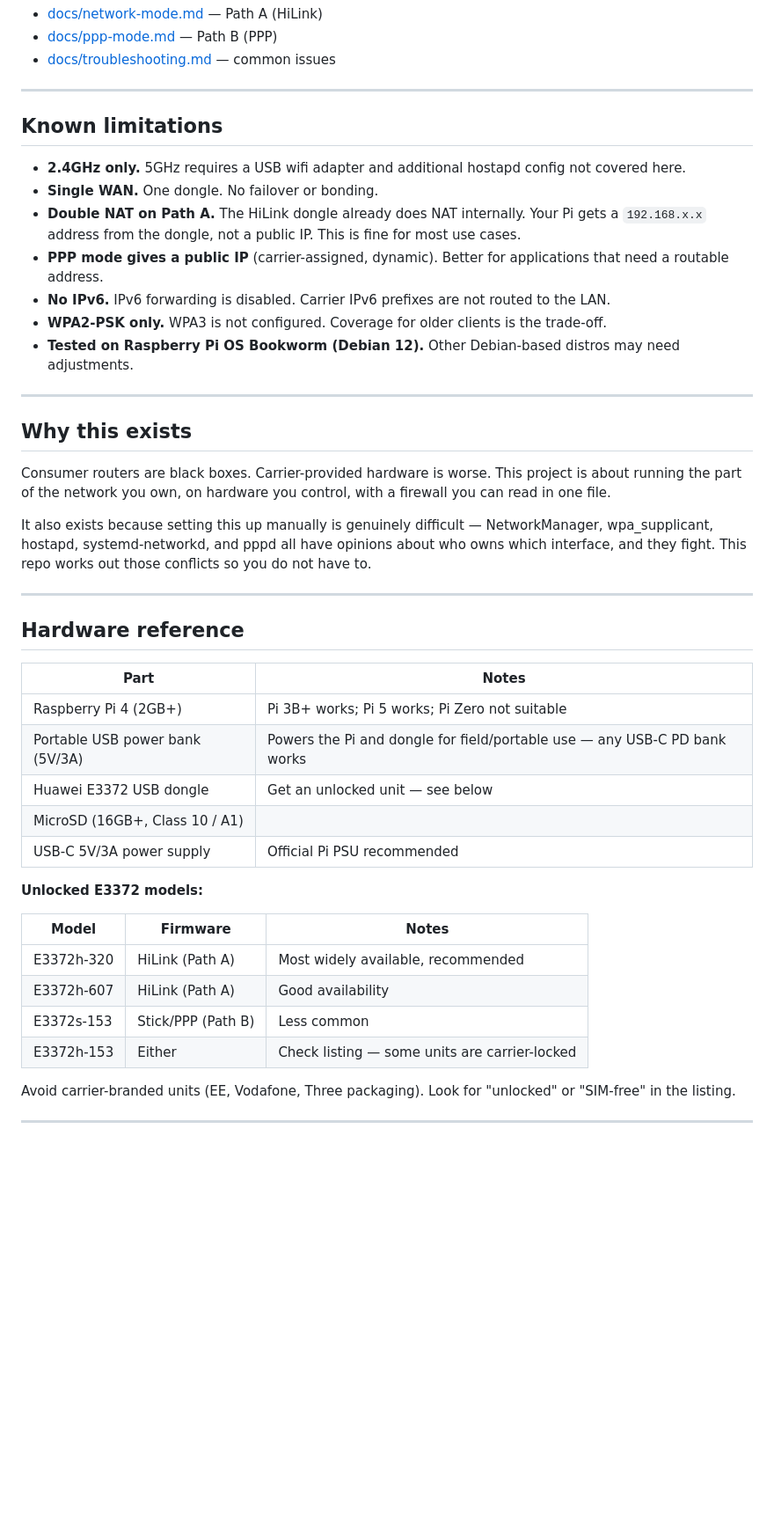
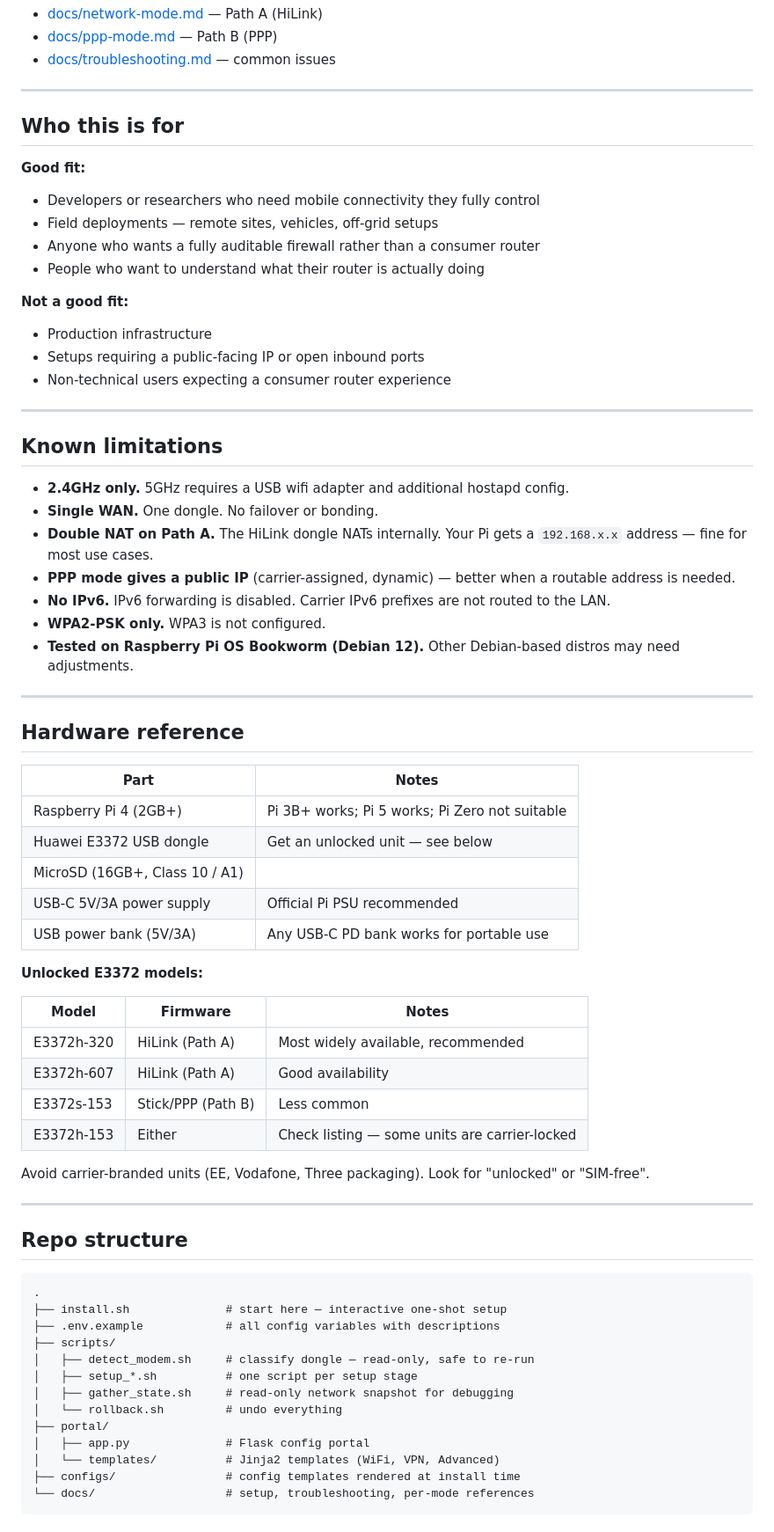
Before and after one commit to addraxcs/p5g, a Markdown page: README.md, the part around one of its changes. Shown at 88% size. Drawn GitHub-style; blank space fills up the shorter version.

````diff
--- a/README.md
+++ b/README.md
@@ -267,23 +246,30 @@ Set `WG_ALLOWED_IPS=0.0.0.0/0` to route all LAN traffic through the VPN. Once `.
 
 ---
 
-## Known limitations
+## Who this is for
 
-- **2.4GHz only.** 5GHz requires a USB wifi adapter and additional hostapd config not covered here.
-- **Single WAN.** One dongle. No failover or bonding.
-- **Double NAT on Path A.** The HiLink dongle already does NAT internally. Your Pi gets a `192.168.x.x` address from the dongle, not a public IP. This is fine for most use cases.
-- **PPP mode gives a public IP** (carrier-assigned, dynamic). Better for applications that need a routable address.
-- **No IPv6.** IPv6 forwarding is disabled. Carrier IPv6 prefixes are not routed to the LAN.
-- **WPA2-PSK only.** WPA3 is not configured. Coverage for older clients is the trade-off.
-- **Tested on Raspberry Pi OS Bookworm (Debian 12).** Other Debian-based distros may need adjustments.
+**Good fit:**
+- Developers or researchers who need mobile connectivity they fully control
+- Field deployments — remote sites, vehicles, off-grid setups
+- Anyone who wants a fully auditable firewall rather than a consumer router
+- People who want to understand what their router is actually doing
+
+**Not a good fit:**
+- Production infrastructure
+- Setups requiring a public-facing IP or open inbound ports
+- Non-technical users expecting a consumer router experience
 
 ---
 
-## Why this exists
+## Known limitations
 
-Consumer routers are black boxes. Carrier-provided hardware is worse. This project is about running the part of the network you own, on hardware you control, with a firewall you can read in one file.
-
-It also exists because setting this up manually is genuinely difficult — NetworkManager, wpa_supplicant, hostapd, systemd-networkd, and pppd all have opinions about who owns which interface, and they fight. This repo works out those conflicts so you do not have to.
+- **2.4GHz only.** 5GHz requires a USB wifi adapter and additional hostapd config.
+- **Single WAN.** One dongle. No failover or bonding.
+- **Double NAT on Path A.** The HiLink dongle NATs internally. Your Pi gets a `192.168.x.x` address — fine for most use cases.
+- **PPP mode gives a public IP** (carrier-assigned, dynamic) — better when a routable address is needed.
+- **No IPv6.** IPv6 forwarding is disabled. Carrier IPv6 prefixes are not routed to the LAN.
+- **WPA2-PSK only.** WPA3 is not configured.
+- **Tested on Raspberry Pi OS Bookworm (Debian 12).** Other Debian-based distros may need adjustments.
 
 ---
 
@@ -292,10 +278,10 @@ It also exists because setting this up manually is genuinely difficult — Netwo
 | Part | Notes |
 |---|---|
 | Raspberry Pi 4 (2GB+) | Pi 3B+ works; Pi 5 works; Pi Zero not suitable |
-| Portable USB power bank (5V/3A) | Powers the Pi and dongle for field/portable use — any USB-C PD bank works |
 | Huawei E3372 USB dongle | Get an unlocked unit — see below |
 | MicroSD (16GB+, Class 10 / A1) | |
 | USB-C 5V/3A power supply | Official Pi PSU recommended |
+| USB power bank (5V/3A) | Any USB-C PD bank works for portable use |
 
 **Unlocked E3372 models:**
 
@@ -306,4 +292,25 @@ It also exists because setting this up manually is genuinely difficult — Netwo
 | E3372s-153 | Stick/PPP (Path B) | Less common |
 | E3372h-153 | Either | Check listing — some units are carrier-locked |
 
-Avoid carrier-branded units (EE, Vodafone, Three packaging). Look for "unlocked" or "SIM-free" in the listing.
+Avoid carrier-branded units (EE, Vodafone, Three packaging). Look for "unlocked" or "SIM-free".
+
+---
+
+## Repo structure
+
+```
+.
+├── install.sh              # start here — interactive one-shot setup
+├── .env.example            # all config variables with descriptions
+├── scripts/
+│   ├── detect_modem.sh     # classify dongle — read-only, safe to re-run
+│   ├── setup_*.sh          # one script per setup stage
+│   ├── gather_state.sh     # read-only network snapshot for debugging
+│   └── rollback.sh         # undo everything
+├── portal/
+│   ├── app.py              # Flask config portal
+│   └── templates/          # Jinja2 templates (WiFi, VPN, Advanced)
+├── configs/                # config templates rendered at install time
+└── docs/                   # setup, troubleshooting, per-mode references
+```
+
````
Also changed, not shown: other parts of README.md (+153 -173 lines).
